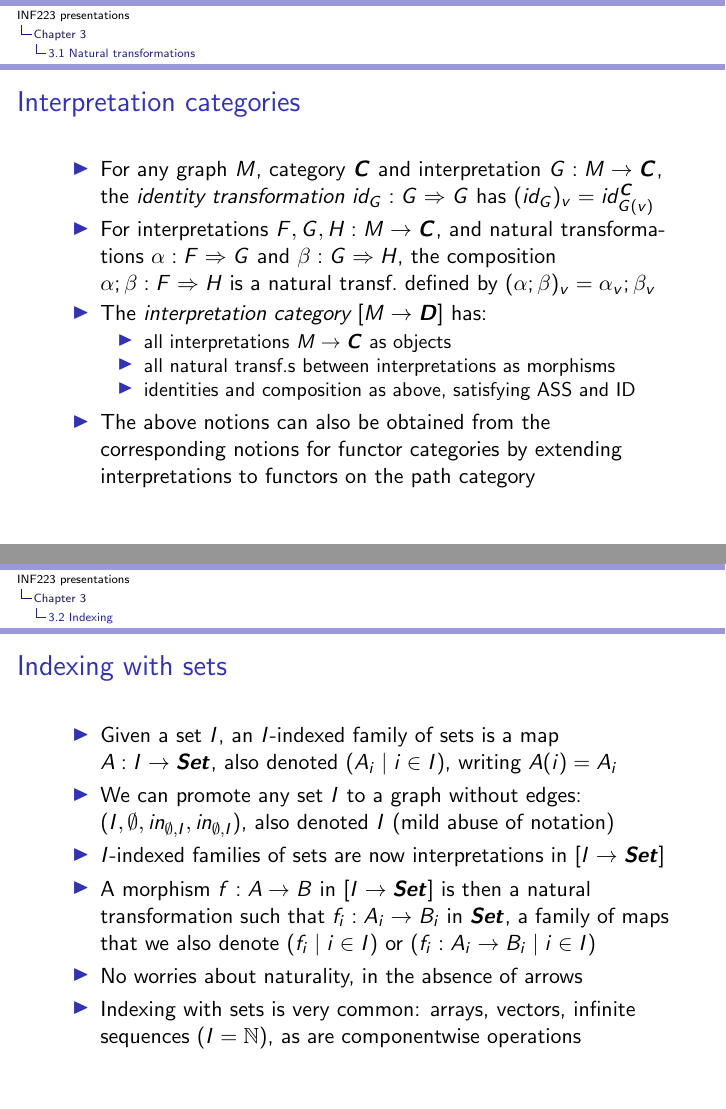
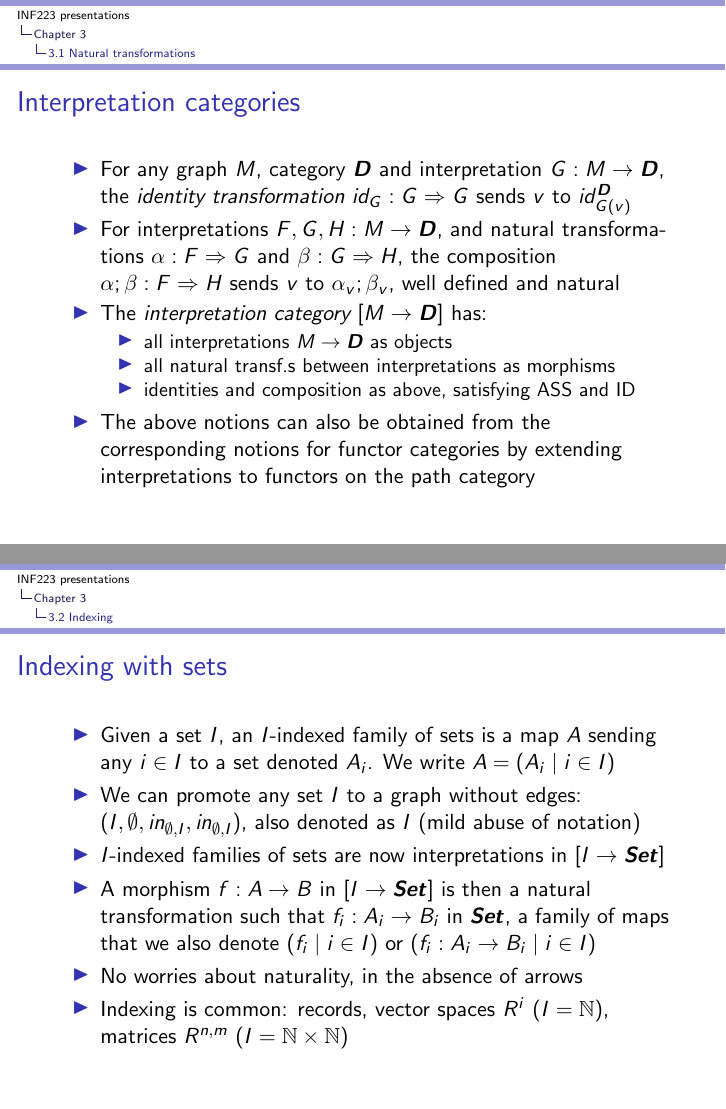
Before and after one commit to marcbezem/INF223, LaTeX slides (AgendaCh3.tex): pages 15 and 16 of 20, joined at a grey line. Compiled offline with pdfLaTeX.

Commit message:
AgendaCh3

```diff
--- a/AgendaCh3.tex
+++ b/AgendaCh3.tex
@@ -392,15 +392,14 @@ as objects, 1-morphisms as functors, and natural transformations as 2-morphisms
     \frametitle{Interpretation categories}\label{Ch3:interpretationcats}
 
  \begin{itemize}[<+->]
-\item For any graph $M$,  category $\CC$ and interpretation $G: M\to\CC$, the
-\emph{identity transformation} $id_G : G\To G$ has $(id_G)_v = id^\CC_{G(v)}$
-\item For interpretations $F,G,H: M\to\CC$, and natural
+\item For any graph $M$,  category $\DD$ and interpretation $G: M\to\DD$, the
+\emph{identity transformation} $id_G : G\To G$ sends $v$ to $id^\DD_{G(v)}$
+\item For interpretations $F,G,H: M\to\DD$, and natural
 transforma- tions $\alpha: F\To G$ and $\beta:G\To H$, the composition
-$\alpha;\beta: F\To H$ is a natural transf.\ defined by
-$(\alpha;\beta)_v= \alpha_v;\beta_v$
+$\alpha;\beta: F\To H$ sends $v$ to $\alpha_v;\beta_v$, well defined and natural
  \item The \emph{interpretation category} $[M\to\DD]$ has:
    \begin{itemize}[<+->]
-\item all interpretations $M\to\CC$ as objects
+\item all interpretations $M\to\DD$ as objects
 \item all natural transf.s  between interpretations as morphisms
 \item identities and composition as above, satisfying ASS and ID
    \end{itemize}
@@ -420,17 +419,17 @@ to functors on the path category
     \frametitle{Indexing with sets}\label{Ch3:indexset}
 
  \begin{itemize}[<+->]
-\item Given a set $I$, an $I$-indexed family of sets is a map $A : I\to \Set$,
-also denoted $(A_i \mid i\in I)$,  writing $A(i)=A_i$
+\item Given a set $I$, an $I$-indexed family of sets is a map $A$
+sending any $i\in I$ to a set denoted $A_i$. We write $A=(A_i \mid i\in I)$
 \item We can promote any set $I$ to a graph without edges:
-$(I,\emptyset,in_{\emptyset,I},in_{\emptyset,I})$, also denoted $I$ (mild abuse of notation)
+$(I,\emptyset,in_{\emptyset,I},in_{\emptyset,I})$, also denoted as $I$ (mild abuse of notation)
  \item $I$-indexed families of sets are now interpretations in $[I\to \Set]$
  \item A morphism $f: A\to B$ in $[I\to \Set]$ is then a natural transformation
 such that $f_i: A_i \to B_i$ in $\Set$, a family of maps that we also denote
 $(f_i \mid i\in I)$ or $(f_i: A_i\to B_i \mid i\in I)$
 \item No worries about naturality, in the absence of arrows
-\item Indexing with sets is very common: arrays, vectors, infinite sequences ($I=\nat$),
-as are componentwise operations
+\item Indexing is common: records,
+vector spaces $R^i$ ($I=\nat$), matrices $R^{n,m}$ ($I={\nat\times\nat}$)
  \end{itemize}
 
  }
```
Also changed, not shown: AgendaCh3.tex (4 more changed lines).
